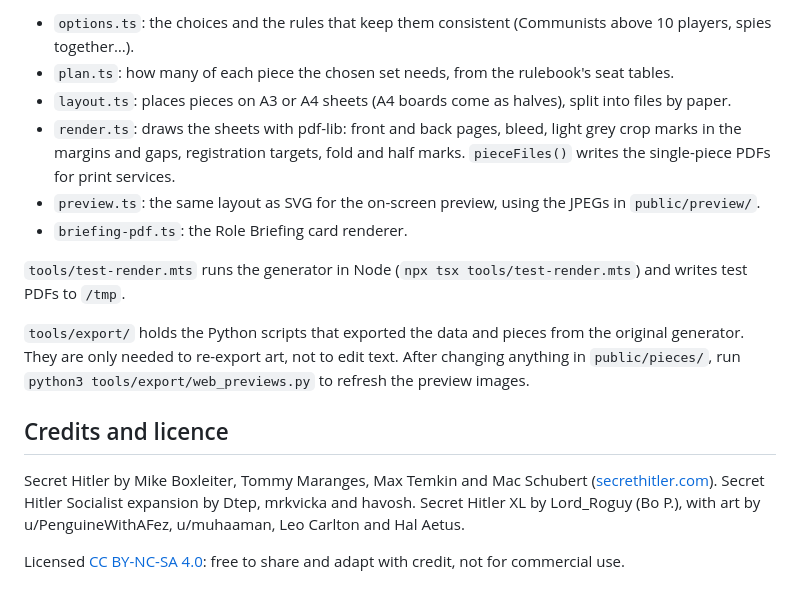
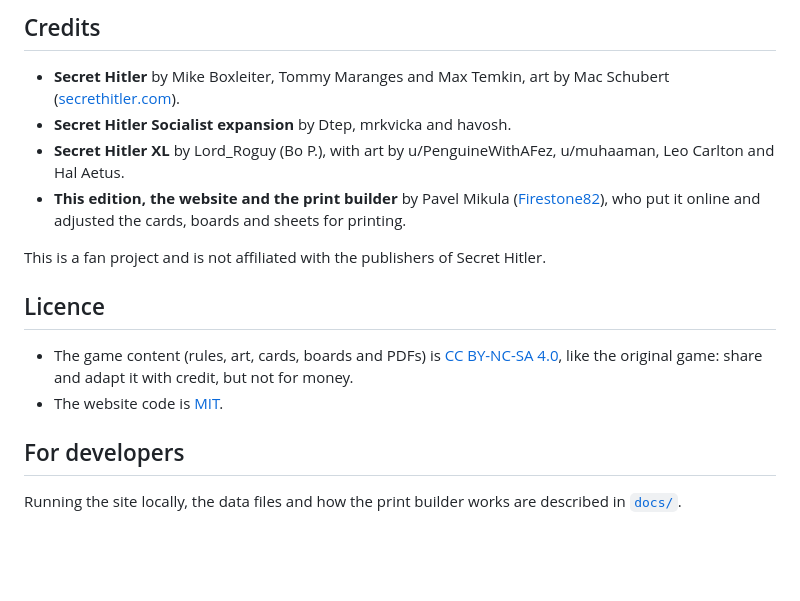
Before and after one commit to Firestone82/secret-hitler-xl, a Markdown page: README.md, the part around one of its changes. Drawn GitHub-style; blank space fills up the shorter version.

```diff
--- a/README.md
+++ b/README.md
@@ -94,18 +48,18 @@ The **Print** button above the rules opens the print options: A4 or A3, and book
 
-- `options.ts`: the choices and the rules that keep them consistent (Communists above 10 players, spies together…).
-- `plan.ts`: how many of each piece the chosen set needs, from the rulebook's seat tables.
-- `layout.ts`: places pieces on A3 or A4 sheets (A4 boards come as halves), split into files by paper.
-- `render.ts`: draws the sheets with pdf-lib: front and back pages, bleed, light grey crop marks in the margins and gaps, registration targets, fold and half marks. `pieceFiles()` writes the single-piece PDFs for print services.
-- `preview.ts`: the same layout as SVG for the on-screen preview, using the JPEGs in `public/preview/`.
-- `briefing-pdf.ts`: the Role Briefing card renderer.
+## Credits
 
-`tools/test-render.mts` runs the generator in Node (`npx tsx tools/test-render.mts`) and writes test PDFs to `/tmp`.
+- **Secret Hitler** by Mike Boxleiter, Tommy Maranges and Max Temkin, art by Mac Schubert ([secrethitler.com](https://www.secrethitler.com/)).
+- **Secret Hitler Socialist expansion** by Dtep, mrkvicka and havosh.
+- **Secret Hitler XL** by Lord_Roguy (Bo P.), with art by u/PenguineWithAFez, u/muhaaman, Leo Carlton and Hal Aetus.
+- **This edition, the website and the print builder** by Pavel Mikula ([Firestone82](https://github.com/Firestone82)), who put it online and adjusted the cards, boards and sheets for printing.
 
-`tools/export/` holds the Python scripts that exported the data and pieces from the original generator. They are only needed to re-export art, not to edit text. After changing anything in `public/pieces/`, run `python3 tools/export/web_previews.py` to refresh the preview images.
+This is a fan project and is not affiliated with the publishers of Secret Hitler.
 
-## Credits and licence
+## Licence
 
-Secret Hitler by Mike Boxleiter, Tommy Maranges, Max Temkin and Mac Schubert ([secrethitler.com](https://www.secrethitler.com/)).
-Secret Hitler Socialist expansion by Dtep, mrkvicka and havosh. Secret Hitler XL by Lord_Roguy (Bo P.), with art by u/PenguineWithAFez, u/muhaaman, Leo Carlton and Hal Aetus.
+- The game content (rules, art, cards, boards and PDFs) is [CC BY-NC-SA 4.0](LICENSE-CONTENT.md), like the original game: share and adapt it with credit, but not for money.
+- The website code is [MIT](LICENSE).
 
-Licensed [CC BY-NC-SA 4.0](https://creativecommons.org/licenses/by-nc-sa/4.0/): free to share and adapt with credit, not for commercial use.
+## For developers
+
+Running the site locally, the data files and how the print builder works are described in [`docs/`](docs/README.md).
```
Also changed, not shown: other parts of README.md (+26 -72 lines), docs/README.md (added, +8 -0 lines), docs/contributing.md (added, +35 -0 lines), docs/data-files.md (added, +110 -0 lines), docs/print-builder.md (added, +18 -0 lines), docs/running.md (added, +34 -0 lines), docs/images/home.jpg (added), docs/images/print-builder.jpg (added), docs/images/roles.jpg (added), docs/images/rulebook.jpg (added).
